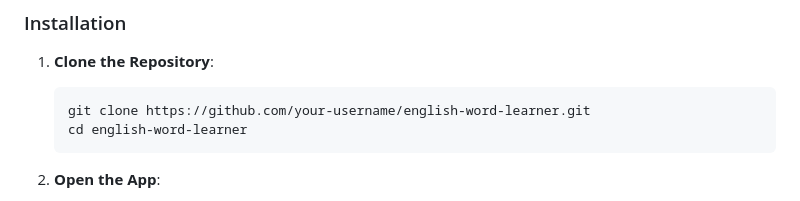
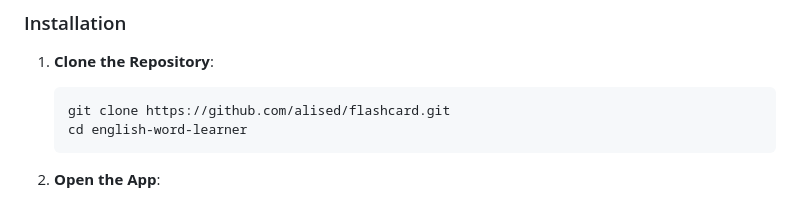
Before and after one commit to alised/flashcard, a Markdown page: README.md, the part around the change. Drawn GitHub-style.

````diff
--- a/README.md
+++ b/README.md
@@ -38,7 +38,7 @@ The **English Word Learner App** is a web-based application designed to help use
 
 1. **Clone the Repository**:
    ```bash
-   git clone https://github.com/your-username/english-word-learner.git
+   git clone https://github.com/alised/flashcard.git
    cd english-word-learner
    ```
 
````
